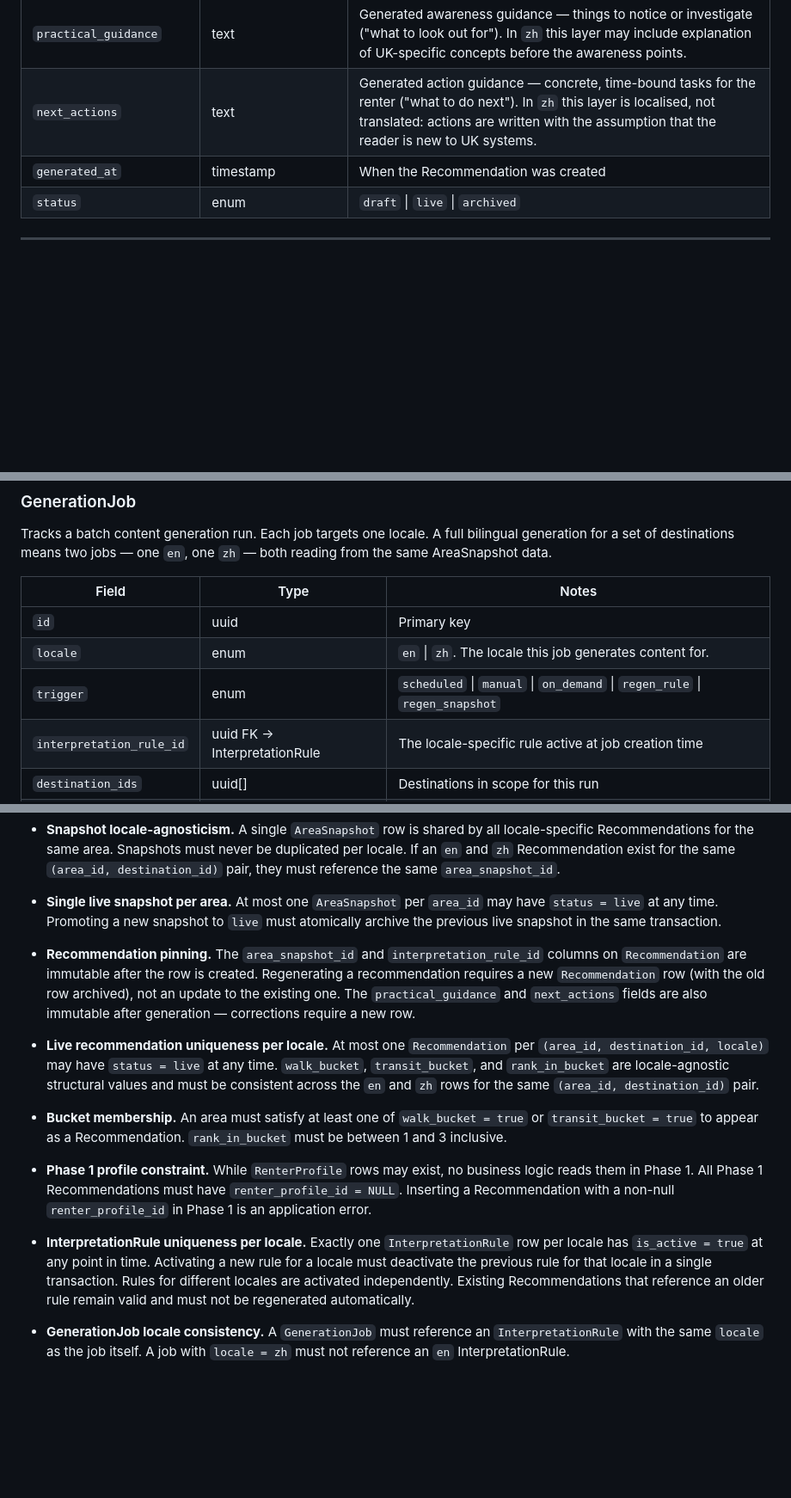
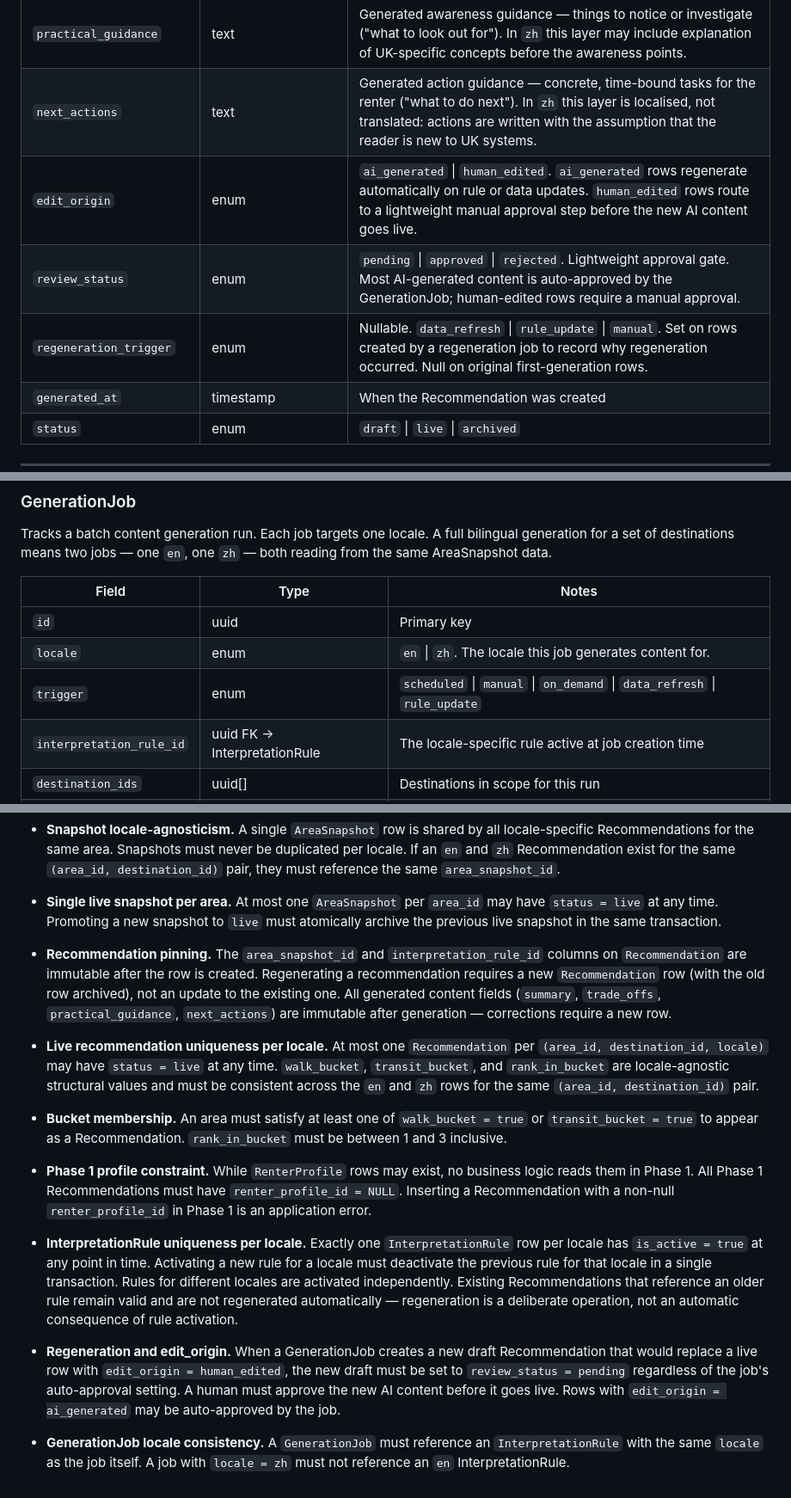
Before and after one commit to xxc891340-001/carina27, a Markdown page: docs/entity-model.md, 3 parts joined by grey strips. Shown at 86% size. Drawn GitHub-style; blank space fills up the shorter version.

```diff
--- a/docs/entity-model.md
+++ b/docs/entity-model.md
@@ -133,6 +135,9 @@ The output record linking an Area to a Destination under a specific snapshot, in
 | `trade_offs` | text | Generated trade-off analysis in the Recommendation's locale |
 | `practical_guidance` | text | Generated awareness guidance — things to notice or investigate ("what to look out for"). In `zh` this layer may include explanation of UK-specific concepts before the awareness points. |
 | `next_actions` | text | Generated action guidance — concrete, time-bound tasks for the renter ("what to do next"). In `zh` this layer is localised, not translated: actions are written with the assumption that the reader is new to UK systems. |
+| `edit_origin` | enum | `ai_generated` \| `human_edited`. `ai_generated` rows regenerate automatically on rule or data updates. `human_edited` rows route to a lightweight manual approval step before the new AI content goes live. |
+| `review_status` | enum | `pending` \| `approved` \| `rejected`. Lightweight approval gate. Most AI-generated content is auto-approved by the GenerationJob; human-edited rows require a manual approval. |
+| `regeneration_trigger` | enum | Nullable. `data_refresh` \| `rule_update` \| `manual`. Set on rows created by a regeneration job to record why regeneration occurred. Null on original first-generation rows. |
 | `generated_at` | timestamp | When the Recommendation was created |
 | `status` | enum | `draft` \| `live` \| `archived` |
 
@@ -146,7 +151,7 @@ Tracks a batch content generation run. Each job targets one locale. A full bilin
 |---|---|---|
 | `id` | uuid | Primary key |
 | `locale` | enum | `en` \| `zh`. The locale this job generates content for. |
-| `trigger` | enum | `scheduled` \| `manual` \| `on_demand` \| `regen_rule` \| `regen_snapshot` |
+| `trigger` | enum | `scheduled` \| `manual` \| `on_demand` \| `data_refresh` \| `rule_update` |
 | `interpretation_rule_id` | uuid FK → InterpretationRule | The locale-specific rule active at job creation time |
 | `destination_ids` | uuid[] | Destinations in scope for this run |
 | `status` | enum | `queued` \| `running` \| `completed` \| `failed` |
@@ -197,7 +202,7 @@ The following rules must be enforced in application code, database constraints,
 
 - **Single live snapshot per area.** At most one `AreaSnapshot` per `area_id` may have `status = live` at any time. Promoting a new snapshot to `live` must atomically archive the previous live snapshot in the same transaction.
 
-- **Recommendation pinning.** The `area_snapshot_id` and `interpretation_rule_id` columns on `Recommendation` are immutable after the row is created. Regenerating a recommendation requires a new `Recommendation` row (with the old row archived), not an update to the existing one. The `practical_guidance` and `next_actions` fields are also immutable after generation — corrections require a new row.
+- **Recommendation pinning.** The `area_snapshot_id` and `interpretation_rule_id` columns on `Recommendation` are immutable after the row is created. Regenerating a recommendation requires a new `Recommendation` row (with the old row archived), not an update to the existing one. All generated content fields (`summary`, `trade_offs`, `practical_guidance`, `next_actions`) are immutable after generation — corrections require a new row.
 
 - **Live recommendation uniqueness per locale.** At most one `Recommendation` per `(area_id, destination_id, locale)` may have `status = live` at any time. `walk_bucket`, `transit_bucket`, and `rank_in_bucket` are locale-agnostic structural values and must be consistent across the `en` and `zh` rows for the same `(area_id, destination_id)` pair.
 
@@ -205,6 +210,8 @@ The following rules must be enforced in application code, database constraints,
 
 - **Phase 1 profile constraint.** While `RenterProfile` rows may exist, no business logic reads them in Phase 1. All Phase 1 Recommendations must have `renter_profile_id = NULL`. Inserting a Recommendation with a non-null `renter_profile_id` in Phase 1 is an application error.
 
-- **InterpretationRule uniqueness per locale.** Exactly one `InterpretationRule` row per locale has `is_active = true` at any point in time. Activating a new rule for a locale must deactivate the previous rule for that locale in a single transaction. Rules for different locales are activated independently. Existing Recommendations that reference an older rule remain valid and must not be regenerated automatically.
+- **InterpretationRule uniqueness per locale.** Exactly one `InterpretationRule` row per locale has `is_active = true` at any point in time. Activating a new rule for a locale must deactivate the previous rule for that locale in a single transaction. Rules for different locales are activated independently. Existing Recommendations that reference an older rule remain valid and are not regenerated automatically — regeneration is a deliberate operation, not an automatic consequence of rule activation.
+
+- **Regeneration and edit_origin.** When a GenerationJob creates a new draft Recommendation that would replace a live row with `edit_origin = human_edited`, the new draft must be set to `review_status = pending` regardless of the job's auto-approval setting. A human must approve the new AI content before it goes live. Rows with `edit_origin = ai_generated` may be auto-approved by the job.
 
 - **GenerationJob locale consistency.** A `GenerationJob` must reference an `InterpretationRule` with the same `locale` as the job itself. A job with `locale = zh` must not reference an `en` InterpretationRule.
```
Also changed, not shown: other parts of docs/entity-model.md (+2 -0 lines), docs/refresh-strategy.md (added, +158 -0 lines).
